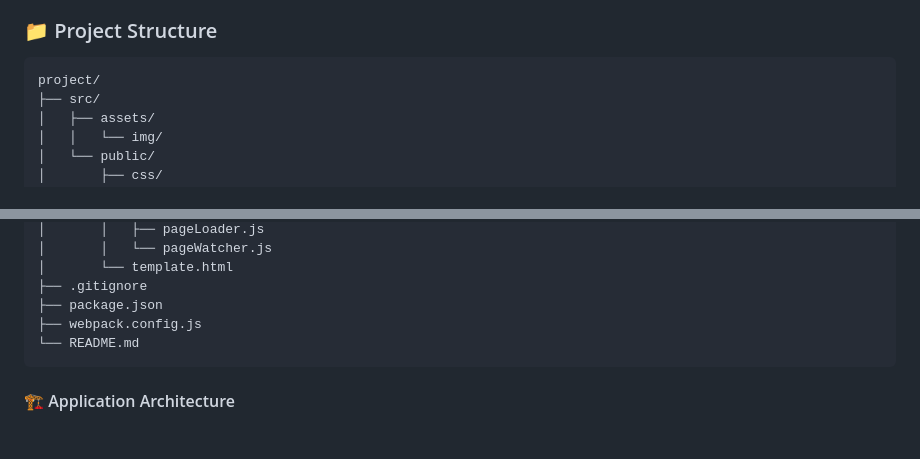
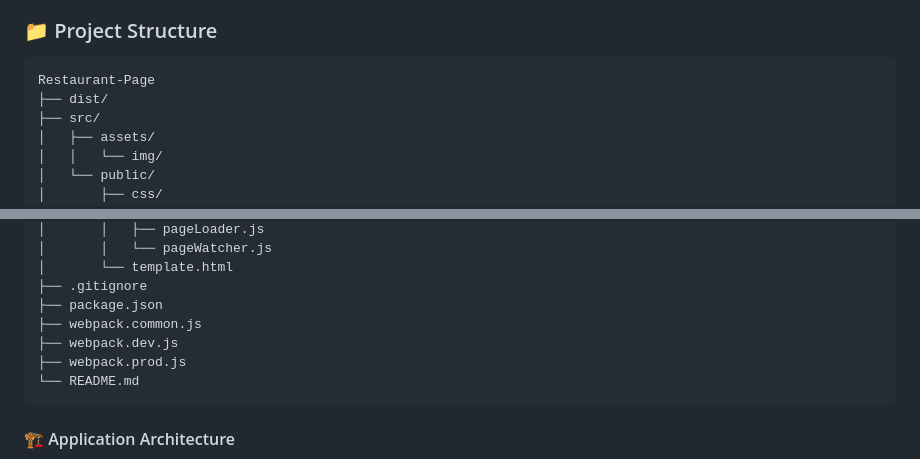
Before and after one commit to Sivil07/Restaurant-Page, a Markdown page: README.md, 2 parts joined by grey strips. Rendered like a GitHub page; blank space fills up the shorter version.

Commit message:
docs(readme): Update project structure

````diff
--- a/README.md
+++ b/README.md
@@ -30,7 +30,8 @@ The site includes 4 dynamically render pages `Home` `Menu` `About` and `Contact`
 ### 📁 Project Structure
 
 ```
-project/
+Restaurant-Page
+├── dist/
 ├── src/
 │   ├── assets/
 │   │   └── img/
@@ -56,7 +57,9 @@ project/
 │       └── template.html
 ├── .gitignore
 ├── package.json
-├── webpack.config.js
+├── webpack.common.js
+├── webpack.dev.js
+├── webpack.prod.js
 └── README.md
 ```
 #### 🏗️ Application Architecture
````
